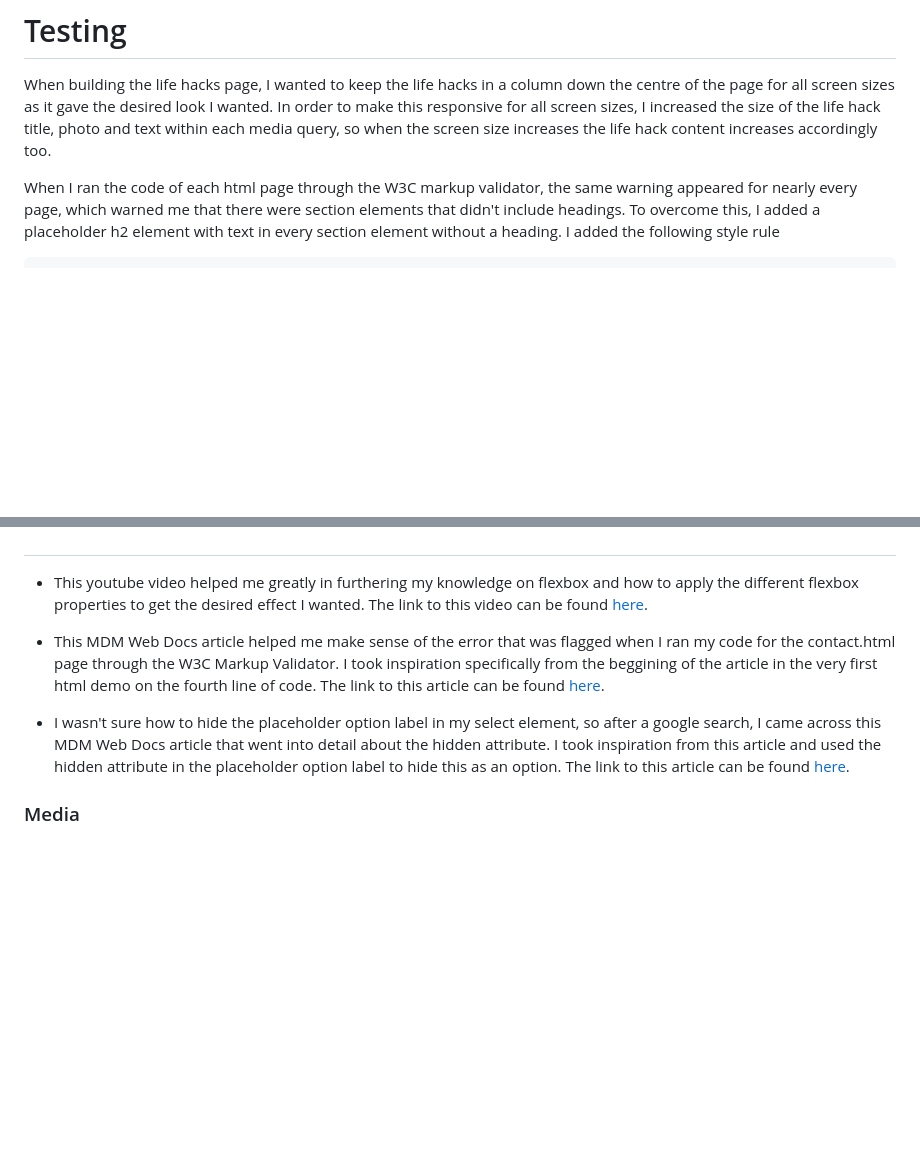
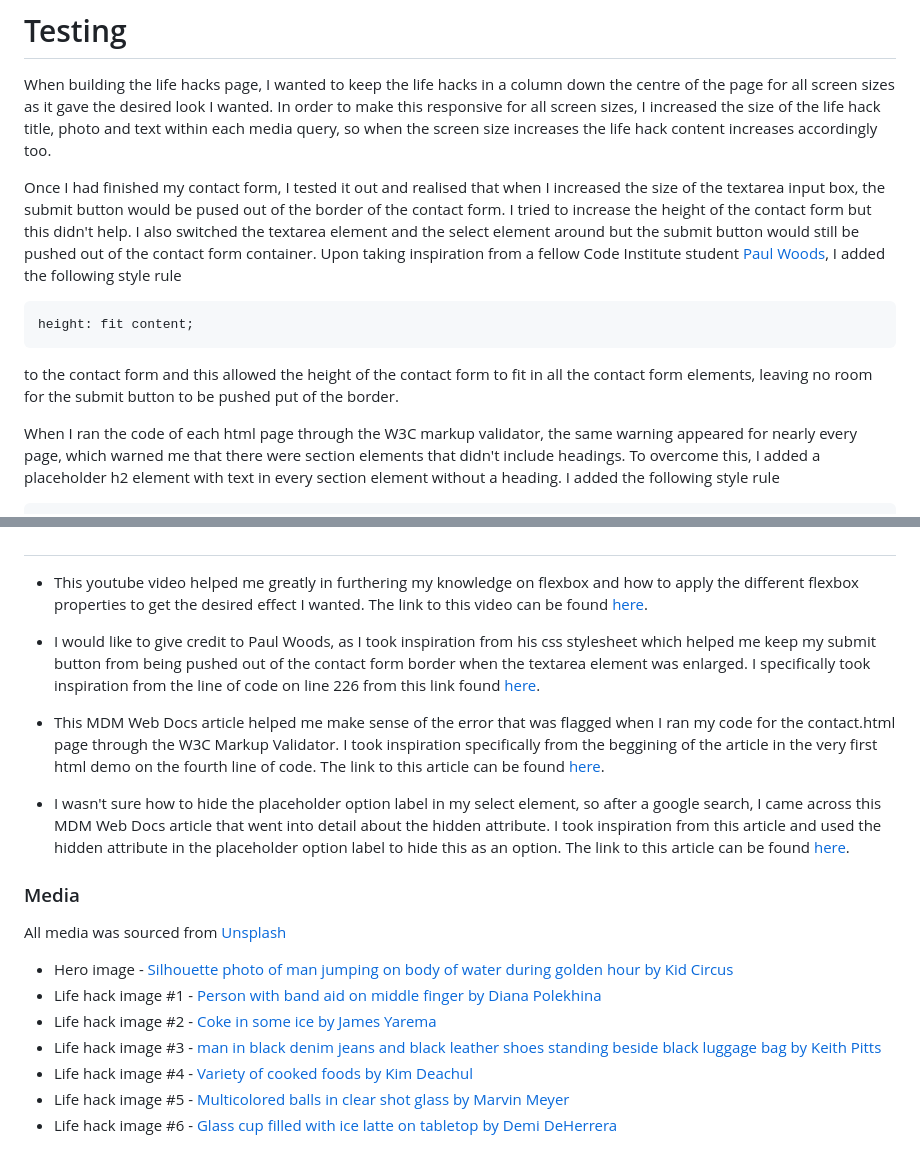
Before and after one commit to alishafazal/life-hacks-project-1, a Markdown page: README.md, 2 parts joined by grey strips. Rendered like a GitHub page; blank space fills up the shorter version.

Commit message:
Add to testing section, add to media section

````diff
--- a/README.md
+++ b/README.md
@@ -114,6 +114,13 @@ Just like the navigation bar, the footer is also implimented across all pages. T
 # Testing
 When building the life hacks page, I wanted to keep the life hacks in a column down the centre of the page for all screen sizes as it gave the desired look I wanted. In order to make this responsive for all screen sizes, I increased the size of the life hack title, photo and text within each media query, so when the screen size increases the life hack content increases accordingly too.
 
+Once I had finished my contact form, I tested it out and realised that when I increased the size of the textarea input box, the submit button would be pused out of the border of the contact form. I tried to increase the height of the contact form but this didn't help. I also switched the textarea element and the select element around but the submit button would still be pushed out of the contact form container. Upon taking inspiration from a fellow Code Institute student [Paul Woods](https://github.com/pawoods), I added the following style rule
+
+```
+height: fit content;
+```
+to the contact form and this allowed the height of the contact form to fit in all the contact form elements, leaving no room for the submit button to be pushed put of the border.
+
 When I ran the code of each html page through the W3C markup validator, the same warning appeared for nearly every page, which warned me that there were section elements that didn't include headings. To overcome this, I added a placeholder h2 element with text in every section element without a heading. I added the following style rule
 
 ```
@@ -188,8 +195,18 @@ The link to my live site: https://alishafazal.github.io/life-hacks-project-1/
 #
 - This youtube video helped me greatly in furthering my knowledge on flexbox and how to apply the different flexbox properties to get the desired effect I wanted. The link to this video can be found [here](https://www.youtube.com/watch?v=phWxA89Dy94).
 
+- I would like to give credit to Paul Woods, as I took inspiration from his css stylesheet which helped me keep my submit button from being pushed out of the contact form border when the textarea element was enlarged. I specifically took inspiration from the line of code on line 226 from this link found [here](https://github.com/pawoods/project1/blob/main/assets/css/style.css).
+
 - This MDM Web Docs article helped me make sense of the error that was flagged when I ran my code for the contact.html page through the W3C Markup Validator. I took inspiration specifically from the beggining of the article in the very first html demo on the fourth line of code. The link to this article can be found [here](https://developer.mozilla.org/en-US/docs/Web/HTML/Element/select).
 
 - I wasn't sure how to hide the placeholder option label in my select element, so after a google search, I came across this MDM Web Docs article that went into detail about the hidden attribute. I took inspiration from this article and used the hidden attribute in the placeholder option label to hide this as an option. The link to this article can be found [here](https://developer.mozilla.org/en-US/docs/Web/HTML/Element/input/hidden#value).
 
 ### Media
+All media was sourced from [Unsplash](https://unsplash.com/)
+ - Hero image - [Silhouette photo of man jumping on body of water during golden hour by Kid Circus](https://unsplash.com/photos/7vSlK_9gHWA)
+ - Life hack image #1 - [Person with band aid on middle finger by Diana Polekhina](https://unsplash.com/photos/SwWjCbIIoFE)
+ - Life hack image #2 - [Coke in some ice by James Yarema](https://unsplash.com/photos/fkSsKusLV0U)
+ - Life hack image #3 - [man in black denim jeans and black leather shoes standing beside black luggage bag by Keith Pitts](https://unsplash.com/photos/5SWgIJSsVJo)
+ - Life hack image #4 - [Variety of cooked foods by Kim Deachul](https://unsplash.com/photos/NOAzwcMzZJA)
+ - Life hack image #5 - [Multicolored balls in clear shot glass by Marvin Meyer](https://unsplash.com/photos/pwQ-rAd8gjU)
+ - Life hack image #6 - [Glass cup filled with ice latte on tabletop by Demi DeHerrera](https://unsplash.com/photos/L-sm1B4L1Ns)
````
